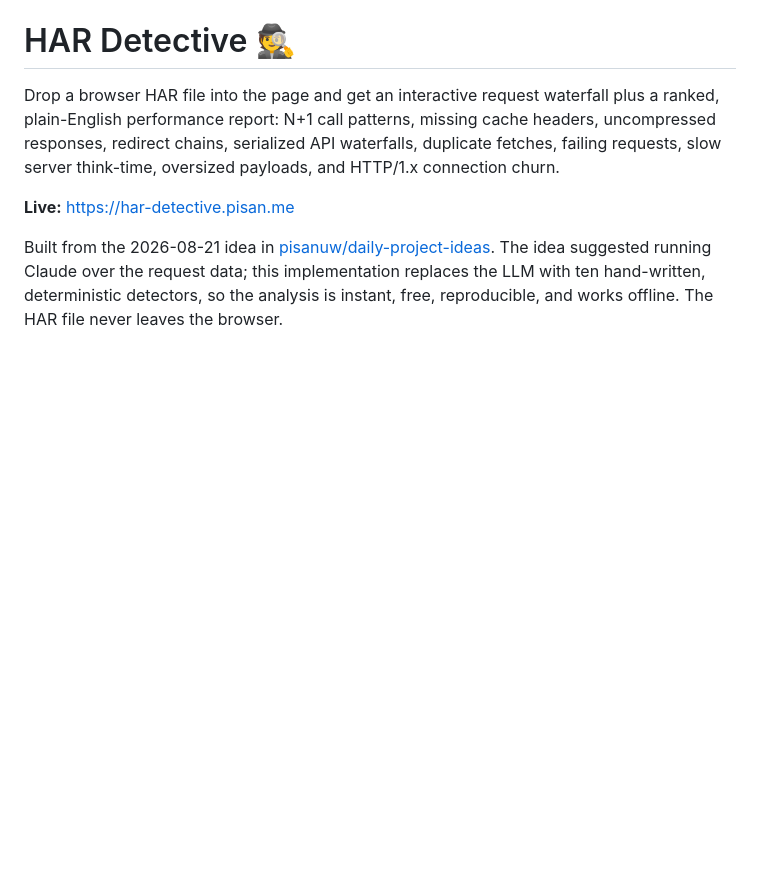
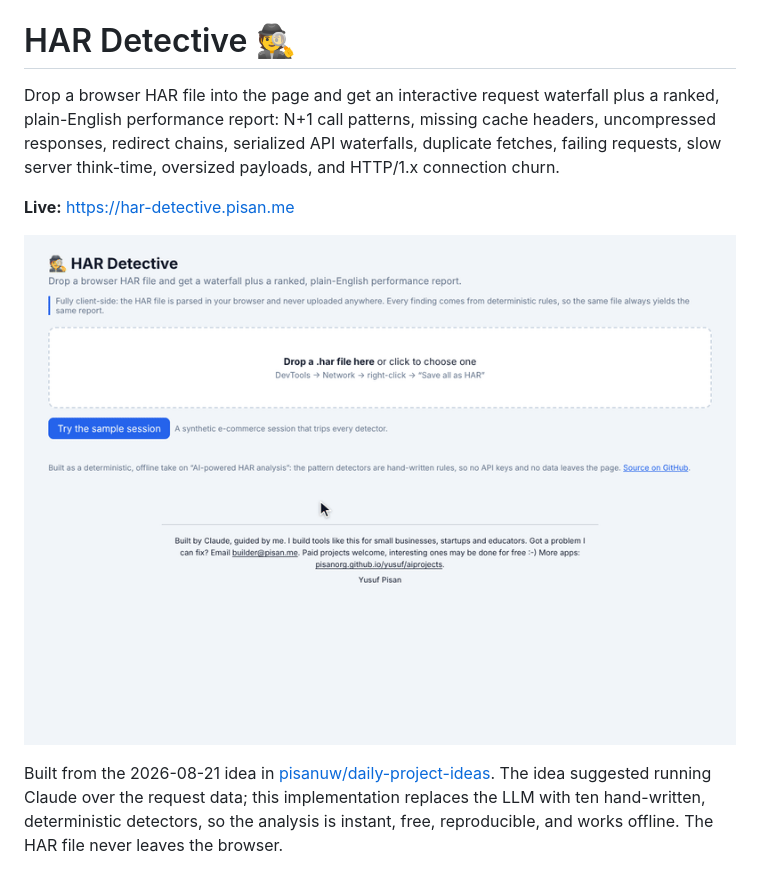
Before and after one commit to pisan-labs/har-detective, a Markdown page: README.md, the part around the change. GitHub-like rendering; pictures changed too: demo.gif (added); blank space fills up the shorter version.

Commit message:
docs: add demo GIFs for gpu-parallel-puzzler har-detective heap-arena-replay leap-second-lab letter-ledger lockstep-lab tiny-brains-league type-witness ui-diff-lens
Co-Authored-By: Claude Opus 5.5 <noreply@anthropic.com>
Claude-Session: https://claude.ai/code/session_01JyJzMWb3VbR5SwQeFubNHm

```diff
--- a/README.md
+++ b/README.md
@@ -7,6 +7,8 @@ waterfalls, duplicate fetches, failing requests, slow server think-time,
 oversized payloads, and HTTP/1.x connection churn.
 
 **Live:** <https://har-detective.pisan.me>
+
+![Loading the sample session lists 13 ranked findings; opening the N+1 finding and pressing Show in waterfall highlights the eight /api/products/{id} calls running one after another](demo.gif)
 
 Built from the 2026-08-21 idea in
 [pisanuw/daily-project-ideas](https://github.com/pisanuw/daily-project-ideas).
```
